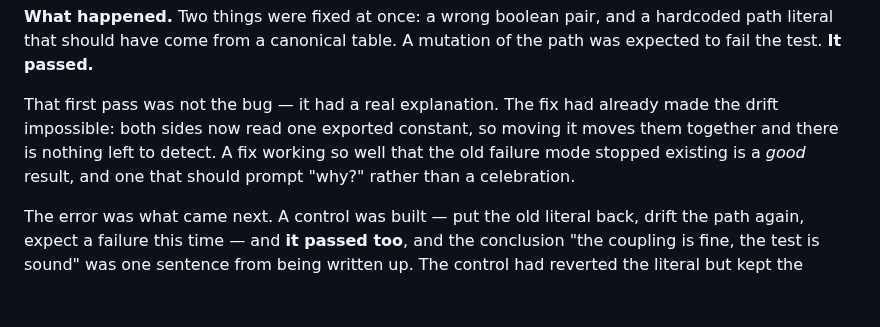
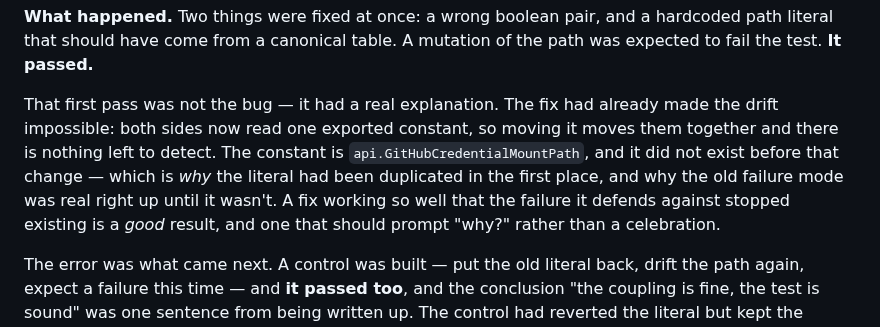
Before and after one commit to Scusi-Inc/dejima, a Markdown page: docs/testing/guards-need-controls.md, the part around the change. Rendered like a GitHub page; blank space fills up the shorter version.

Commit message:
docs(testing): name the constant, so "the failure stopped existing" is checkable
d2's note on the passage: the sentence "both sides now read one exported
constant" leaves the reader's next question unanswered — was such a constant
available all along, and did someone just not use it?

It was not. `api.GitHubCredentialMountPath` was added in c58eddb as part of the
same fix; the literal had been duplicated because there was nothing to share.
Naming it makes the claim verifiable in one grep instead of taken on trust,
which is the standard the rest of this document asks for.

Verified rather than transcribed: the constant is on master at
internal/api/credential_mounts.go:47, and `git log -S` puts its introduction in
c58eddb, the commit the passage is about.

No claim changed.

```diff
--- a/docs/testing/guards-need-controls.md
+++ b/docs/testing/guards-need-controls.md
@@ -228,8 +228,11 @@ of the path was expected to fail the test. **It passed.**
 
 That first pass was not the bug — it had a real explanation. The fix had already
 made the drift impossible: both sides now read one exported constant, so moving
-it moves them together and there is nothing left to detect. A fix working so well
-that the old failure mode stopped existing is a *good* result, and one that
+it moves them together and there is nothing left to detect. The constant is
+`api.GitHubCredentialMountPath`, and it did not exist before that change —
+which is *why* the literal had been duplicated in the first place, and why the
+old failure mode was real right up until it wasn't. A fix working so well that
+the failure it defends against stopped existing is a *good* result, and one that
 should prompt "why?" rather than a celebration.
 
 The error was what came next. A control was built — put the old literal back,
```
